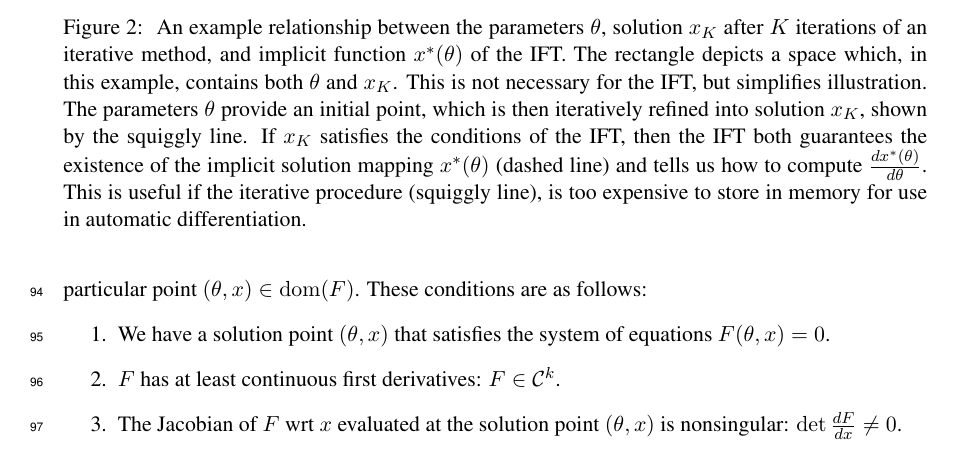
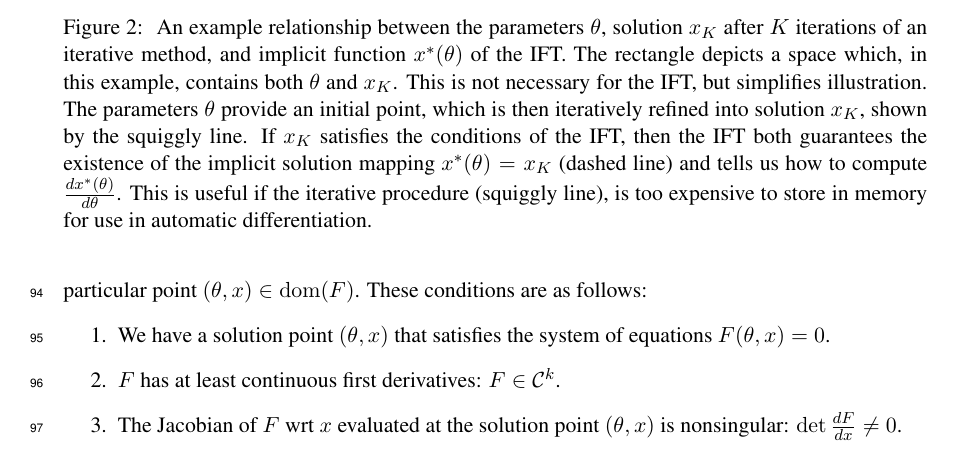
Before and after one commit to justinchiu/ift, a LaTeX paper (main.tex): part of page 4 of 13, cut so that both start at the same text. Compiled offline with pdfLaTeX.

Commit message:
opt caption

```diff
--- a/main.tex
+++ b/main.tex
@@ -229,7 +229,7 @@ This is not necessary for the IFT, but simplifies illustration.
 The parameters $\theta$ provide an initial point, which is then iteratively refined
 into solution $x_{K}$, shown by the squiggly line.
 If $x_{K}$ satisfies the conditions of the IFT, then the IFT both
-guarantees the existence of the implicit solution mapping $x^*(\theta)$
+guarantees the existence of the implicit solution mapping $x^*(\theta) = x_K$
 (dashed line)
 and tells us how to compute $\frac{dx^*(\theta)}{d\theta}$.
 This is useful if the iterative procedure (squiggly line), is too expensive
```
Also changed, not shown: main.pdf.
